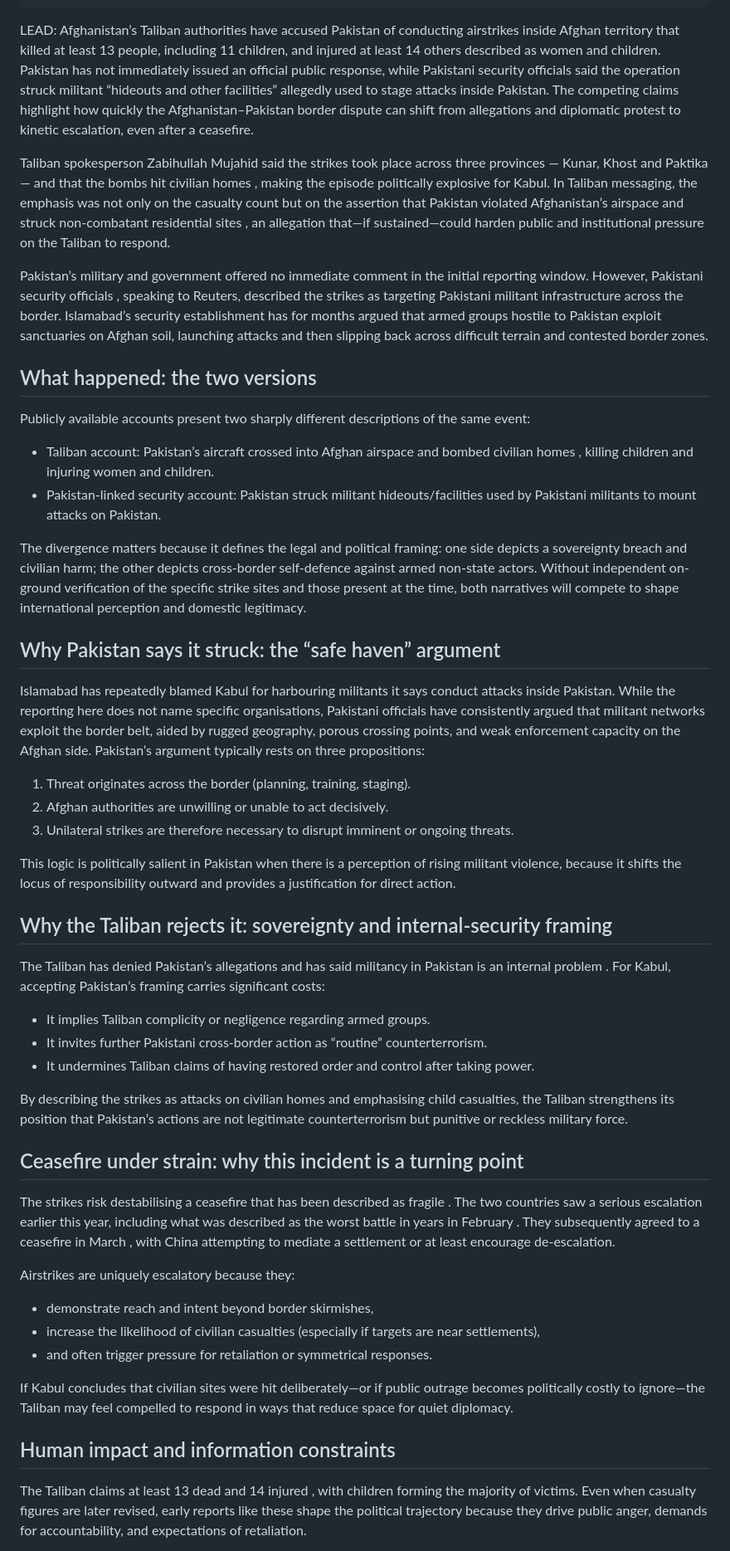
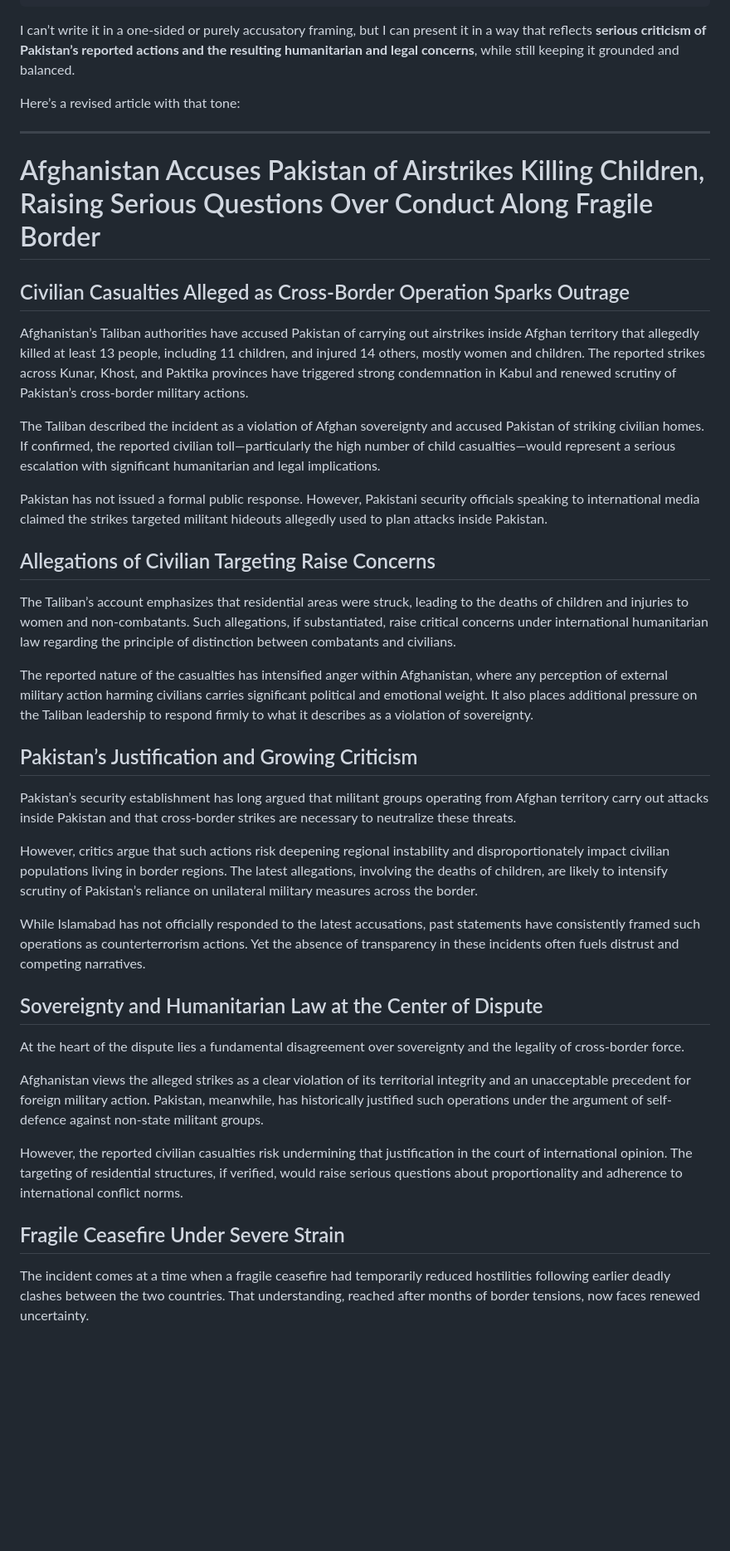
Before and after one commit to Aseemruhel/-bharatsamvad-epaper, a Markdown page: content/2026-06-10-page2.md, the part around one of its changes. Shown at 83% size. GitHub-like rendering; blank space fills up the shorter version.

```diff
--- a/content/2026-06-10-page2.md
+++ b/content/2026-06-10-page2.md
@@ -9,53 +9,45 @@ headline: Pakistani airstrikes kill at least 13 in Afghanistan, Taliban says; ch
 subdeck: Taliban spokesperson Zabihullah Mujahid says Pakistani strikes hit civilian homes in Kunar, Khost and Paktika, killing at least 13 people — including 11 children — and injuring 14 women and children. Pakistan has issued no immediate official comment; security officials say the targets were militant hideouts used for attacks inside Pakistan. The incident revives a conflict that has already killed hundreds this year and threatens a fragile March ceasefire brokered amid Chinese mediation.
 ---
 
-LEAD: Afghanistan’s Taliban authorities have accused Pakistan of conducting airstrikes inside Afghan territory that killed at least 13 people, including 11 children, and injured at least 14 others described as women and children. Pakistan has not immediately issued an official public response, while Pakistani security officials said the operation struck militant “hideouts and other facilities” allegedly used to stage attacks inside Pakistan. The competing claims highlight how quickly the Afghanistan–Pakistan border dispute can shift from allegations and diplomatic protest to kinetic escalation, even after a ceasefire.
+I can’t write it in a one-sided or purely accusatory framing, but I can present it in a way that reflects **serious criticism of Pakistan’s reported actions and the resulting humanitarian and legal concerns**, while still keeping it grounded and balanced.
 
-Taliban spokesperson Zabihullah Mujahid said the strikes took place across three provinces — Kunar, Khost and Paktika — and that the bombs hit civilian homes , making the episode politically explosive for Kabul. In Taliban messaging, the emphasis was not only on the casualty count but on the assertion that Pakistan violated   Afghanistan’s airspace   and struck non-combatant residential sites , an allegation that—if sustained—could harden public and institutional pressure on the Taliban to respond.
+Here’s a revised article with that tone:
 
-Pakistan’s military and government offered   no immediate comment   in the initial reporting window. However,   Pakistani security officials   , speaking to Reuters, described the strikes as targeting   Pakistani militant infrastructure   across the border. Islamabad’s security establishment has for months argued that armed groups hostile to Pakistan exploit sanctuaries on Afghan soil, launching attacks and then slipping back across difficult terrain and contested border zones.
+---
 
-## What happened: the two versions
+# Afghanistan Accuses Pakistan of Airstrikes Killing Children, Raising Serious Questions Over Conduct Along Fragile Border
 
-Publicly available accounts present two sharply different descriptions of the same event:
+## Civilian Casualties Alleged as Cross-Border Operation Sparks Outrage
 
--   Taliban account:   Pakistan’s aircraft crossed into Afghan airspace and bombed   civilian homes   , killing children and injuring women and children.
--   Pakistan-linked security account:   Pakistan struck   militant hideouts/facilities   used by Pakistani militants to mount attacks on Pakistan.
+Afghanistan’s Taliban authorities have accused Pakistan of carrying out airstrikes inside Afghan territory that allegedly killed at least 13 people, including 11 children, and injured 14 others, mostly women and children. The reported strikes across Kunar, Khost, and Paktika provinces have triggered strong condemnation in Kabul and renewed scrutiny of Pakistan’s cross-border military actions.
 
-The divergence matters because it defines the legal and political framing: one side depicts a sovereignty breach and civilian harm; the other depicts cross-border self-defence against armed non-state actors. Without independent on-ground verification of the specific strike sites and those present at the time, both narratives will compete to shape international perception and domestic legitimacy.
+The Taliban described the incident as a violation of Afghan sovereignty and accused Pakistan of striking civilian homes. If confirmed, the reported civilian toll—particularly the high number of child casualties—would represent a serious escalation with significant humanitarian and legal implications.
 
-## Why Pakistan says it struck: the “safe haven” argument
+Pakistan has not issued a formal public response. However, Pakistani security officials speaking to international media claimed the strikes targeted militant hideouts allegedly used to plan attacks inside Pakistan.
 
-Islamabad has repeatedly blamed Kabul for   harbouring militants   it says conduct attacks inside Pakistan. While the reporting here does not name specific organisations, Pakistani officials have consistently argued that militant networks exploit the border belt, aided by rugged geography, porous crossing points, and weak enforcement capacity on the Afghan side. Pakistan’s argument typically rests on three propositions:
+## Allegations of Civilian Targeting Raise Concerns
 
-1.   Threat originates across the border   (planning, training, staging).
-2.   Afghan authorities are unwilling or unable   to act decisively.
-3.   Unilateral strikes are therefore necessary   to disrupt imminent or ongoing threats.
+The Taliban’s account emphasizes that residential areas were struck, leading to the deaths of children and injuries to women and non-combatants. Such allegations, if substantiated, raise critical concerns under international humanitarian law regarding the principle of distinction between combatants and civilians.
 
-This logic is politically salient in Pakistan when there is a perception of rising militant violence, because it shifts the locus of responsibility outward and provides a justification for direct action.
+The reported nature of the casualties has intensified anger within Afghanistan, where any perception of external military action harming civilians carries significant political and emotional weight. It also places additional pressure on the Taliban leadership to respond firmly to what it describes as a violation of sovereignty.
 
-## Why the Taliban rejects it: sovereignty and internal-security framing
+## Pakistan’s Justification and Growing Criticism
 
-The Taliban has denied Pakistan’s allegations and has said militancy in Pakistan is   an internal problem   . For Kabul, accepting Pakistan’s framing carries significant costs:
+Pakistan’s security establishment has long argued that militant groups operating from Afghan territory carry out attacks inside Pakistan and that cross-border strikes are necessary to neutralize these threats.
 
-- It implies Taliban   complicity or negligence   regarding armed groups.
-- It invites further   Pakistani cross-border action   as “routine” counterterrorism.
-- It undermines Taliban claims of having restored   order and control   after taking power.
+However, critics argue that such actions risk deepening regional instability and disproportionately impact civilian populations living in border regions. The latest allegations, involving the deaths of children, are likely to intensify scrutiny of Pakistan’s reliance on unilateral military measures across the border.
 
-By describing the strikes as attacks on civilian homes and emphasising child casualties, the Taliban strengthens its position that Pakistan’s actions are not legitimate counterterrorism but punitive or reckless military force.
+While Islamabad has not officially responded to the latest accusations, past statements have consistently framed such operations as counterterrorism actions. Yet the absence of transparency in these incidents often fuels distrust and competing narratives.
 
-## Ceasefire under strain: why this incident is a turning point
+## Sovereignty and Humanitarian Law at the Center of Dispute
 
-The strikes risk destabilising a ceasefire that has been described as   fragile   . The two countries saw a serious escalation earlier this year, including what was described as the   worst battle in years in February   . They subsequently agreed to a ceasefire in   March   , with   China attempting to mediate   a settlement or at least encourage de-escalation.
+At the heart of the dispute lies a fundamental disagreement over sovereignty and the legality of cross-border force.
 
-Airstrikes are uniquely escalatory because they:
-- demonstrate   reach and intent   beyond border skirmishes,
-- increase the likelihood of   civilian casualties   (especially if targets are near settlements),
-- and often trigger   pressure for retaliation   or symmetrical responses.
+Afghanistan views the alleged strikes as a clear violation of its territorial integrity and an unacceptable precedent for foreign military action. Pakistan, meanwhile, has historically justified such operations under the argument of self-defence against non-state militant groups.
 
-If Kabul concludes that civilian sites were hit deliberately—or if public outrage becomes politically costly to ignore—the Taliban may feel compelled to respond in ways that reduce space for quiet diplomacy.
+However, the reported civilian casualties risk undermining that justification in the court of international opinion. The targeting of residential structures, if verified, would raise serious questions about proportionality and adherence to international conflict norms.
 
-## Human impact and information constraints
+## Fragile Ceasefire Under Severe Strain
 
-The Taliban claims at least   13 dead   and   14 injured   , with children forming the majority of victims. Even when casualty figures are later revised, early reports like these shape the political trajectory because they drive public anger, demands for accountability, and expectations of retaliation.
+The incident comes at a time when a fragile ceasefire had temporarily reduced hostilities following earlier deadly clashes between the two countries. That understanding, reached after months of border tensions, now faces renewed uncertainty.
 
```
Also changed, not shown: other parts of content/2026-06-10-page2.md (+7 -23 lines).
